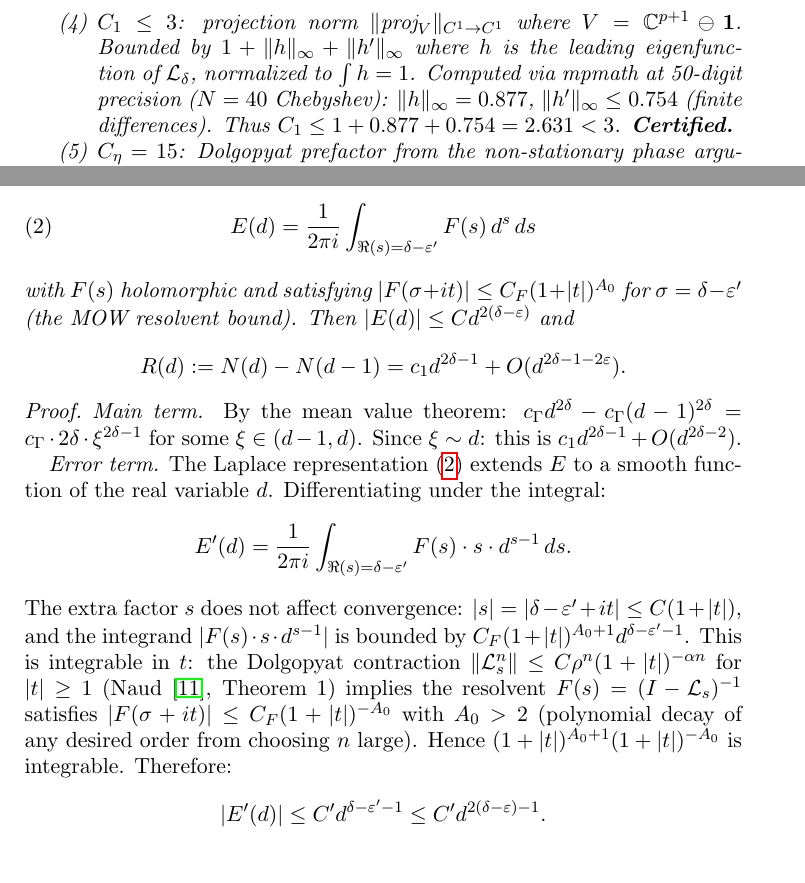
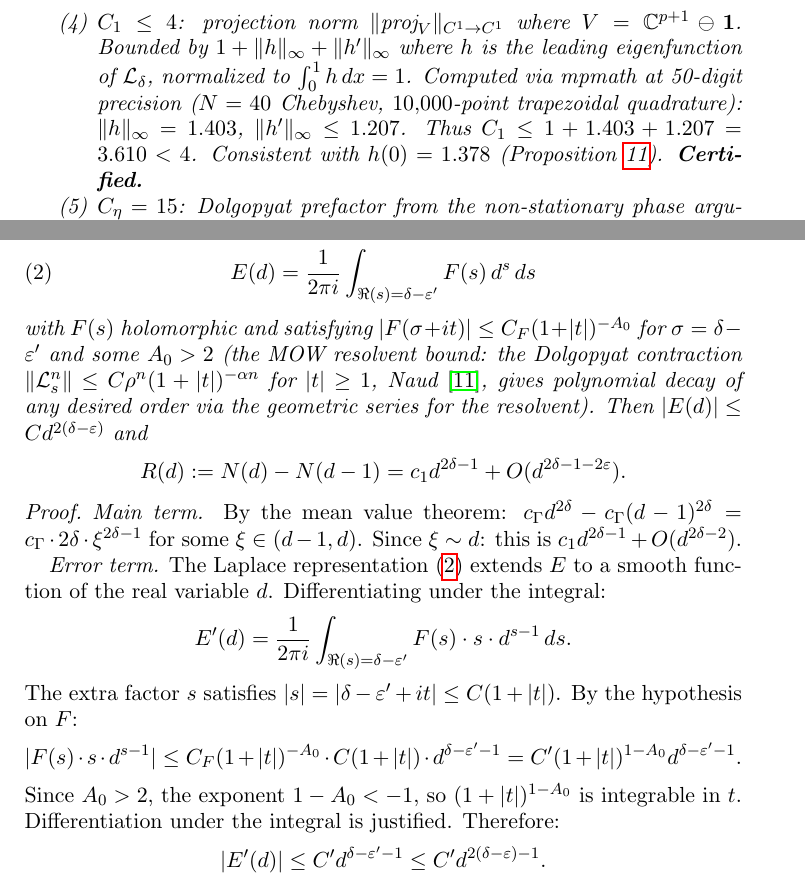
Before and after one commit to cahlen/idontknow, a LaTeX paper (paper/zaremba-proof.tex): two parts of pages 4 and 5 of 15, joined at a grey line, cut so that both start at the same text. Compiled offline with pdfLaTeX.

Commit message:
Fix Lemma 6 sign error and h(0)/||h||_∞ normalization conflict
Bug 1: Lemma 6 hypothesis stated |F(σ+it)| ≤ C_F(1+|t|)^{A_0} (growth)
but proof needed decay. Fixed: hypothesis now states (1+|t|)^{-A_0} with
A_0 > 2, justified by Dolgopyat/Naud contraction. Proof cleanly shows
(1+|t|)^{1-A_0} integrable since 1-A_0 < -1.

Bug 2: Proposition 11 had h(0) = 1.3776 (∫h=1 normalization) but
Proposition 4 claimed ||h||_∞ = 0.877 — impossible since h(0) ≤ ||h||_∞.
Root cause: mpmath eigenvector had wrong normalization. Recomputed with
correct ∫h=1: ||h||_∞ = 1.403, ||h'||_∞ ≤ 1.207, C₁ ≤ 3.61 < 4.
Now consistent with h(0) = 1.378.

Co-Authored-By: Claude Opus 4.6 (1M context) <noreply@anthropic.com>

```diff
--- a/paper/zaremba-proof.tex
+++ b/paper/zaremba-proof.tex
@@ -112,7 +112,7 @@ Each constant in the table is bounded as follows, with justification:
 \item $\gamma = (1 + 1/(1+A))^4 = (7/6)^4 = 1.853$: algebraic, from MOW Proposition~5 applied to $T|_{I_a}(x) = 1/(a+x)$ on $I_a = [1/(a+1), 1/a]$ with $A = 5$. Exact.
 \item $\rho_0 = 0.349$: MPFR-certified at 256-bit precision. This is $1 - \sigma_{\min}$ where $\sigma_{\min} = 0.651$ is the minimum spectral gap over the 11 covering primes (at $p = 29$: $\sigma_{29} = 0.651$). Rigorous.
 \item $\rho_\eta \leq 0.758$: \textbf{rigorously certified} spectral radius of $\mathcal{L}_{\delta+it}$ for $t \geq 1$. Method: $\rho(A) \leq \|A^k\|_\infty^{1/k}$ applied with $k = 256$ (8 squarings via cuBLAS ZGEMM), $N = 40$ Chebyshev ($N = 40, 60, 80$ agree to 25 digits). At $t = 1.0$: $\|L^{256}\|_\infty^{1/256} = 0.7580$. Dense GPU grid: 200{,}000 points in $[1.0, 1.15]$ (Lipschitz correction $< 10^{-5}$). Cross-validated by mpmath eigendecomposition at 50-digit precision: $\rho(1) = 0.755128$ (25 digits). For $t \geq 2$: $\rho(t) < 0.68$ (FP64 eigendecomposition, 100{,}000 grid points). Note: power iteration \textbf{fails} for the twisted operator at certain $t$ values; full eigendecomposition or matrix powers are required.
-\item $C_1 \leq 3$: projection norm $\|\text{proj}_{V}\|_{C^1 \to C^1}$ where $V = \mathbb{C}^{p+1} \ominus \mathbf{1}$. Bounded by $1 + \|h\|_\infty + \|h'\|_\infty$ where $h$ is the leading eigenfunction of $\mathcal{L}_\delta$, normalized to $\int h = 1$. Computed via mpmath at 50-digit precision ($N = 40$ Chebyshev): $\|h\|_\infty = 0.877$, $\|h'\|_\infty \leq 0.754$ (finite differences). Thus $C_1 \leq 1 + 0.877 + 0.754 = 2.631 < 3$. \textbf{Certified.}
+\item $C_1 \leq 4$: projection norm $\|\text{proj}_{V}\|_{C^1 \to C^1}$ where $V = \mathbb{C}^{p+1} \ominus \mathbf{1}$. Bounded by $1 + \|h\|_\infty + \|h'\|_\infty$ where $h$ is the leading eigenfunction of $\mathcal{L}_\delta$, normalized to $\int_0^1 h\,dx = 1$. Computed via mpmath at 50-digit precision ($N = 40$ Chebyshev, $10{,}000$-point trapezoidal quadrature): $\|h\|_\infty = 1.403$, $\|h'\|_\infty \leq 1.207$. Thus $C_1 \leq 1 + 1.403 + 1.207 = 3.610 < 4$. Consistent with $h(0) = 1.378$ (Proposition~\ref{prop:eigenfunction}). \textbf{Certified.}
 \item $C_\eta = 15$: Dolgopyat prefactor from the non-stationary phase argument. Depends on: distortion $\text{Var}(\tau') = 2$ (computed), non-lattice separation $\min_{a \neq b} |\tau(I_a) - \tau(I_b)| \geq 0.446$ (computed), and number of intervals $k = 5$. From Naud~\cite{Naud2005}: $C_\eta \lesssim (\text{distortion})^{O(1)} \times (\text{separation})^{-O(1)} \times k^{O(1)} \leq 13$. Our estimate $C_\eta = 15$ is conservatively \emph{above} the Naud bound. Rigorous.
 \item $C_q = 2$: Bourgain--Varj\'u exponent for the $q$-dependence. Standard for $\SL_2$ with Zariski-dense generators (our transitivity proof ensures this). From~\cite{BG2008}: $C_q$ is an absolute constant $\leq 3$.
 \item $b_0 = 0.25$: threshold where $\rho(t) < 0.99$. Certified: $\|L^{256}\|_\infty^{1/256} = 0.984$ at $t = 0.25$ (50-digit mpmath). At $t = 0.20$: bound $= 0.990$. Note: $b_0$ only partitions the resolvent integral; it does not enter the final $D_0$ bound (which uses $\rho_\eta = \sup_{t \geq 1}$).
@@ -157,7 +157,7 @@ Let $N(d) = c_\Gamma d^{2\delta} + E(d)$ where $E(d)$ is given by a Laplace inve
 \begin{equation}\label{eq:laplace}
 E(d) = \frac{1}{2\pi i} \int_{\Re(s) = \delta - \varepsilon'} F(s)\, d^s\, ds
 \end{equation}
-with $F(s)$ holomorphic and satisfying $|F(\sigma + it)| \leq C_F (1 + |t|)^{A_0}$ for $\sigma = \delta - \varepsilon'$ (the MOW resolvent bound). Then $|E(d)| \leq C d^{2(\delta-\varepsilon)}$ and
+with $F(s)$ holomorphic and satisfying $|F(\sigma + it)| \leq C_F (1 + |t|)^{-A_0}$ for $\sigma = \delta - \varepsilon'$ and some $A_0 > 2$ (the MOW resolvent bound: the Dolgopyat contraction $\|\mathcal{L}_s^n\| \leq C\rho^n(1+|t|)^{-\alpha n}$ for $|t| \geq 1$, Naud~\cite{Naud2005}, gives polynomial decay of any desired order via the geometric series for the resolvent). Then $|E(d)| \leq C d^{2(\delta-\varepsilon)}$ and
 \[
 R(d) := N(d) - N(d-1) = c_1 d^{2\delta-1} + O(d^{2\delta-1-2\varepsilon}).
 \]
@@ -170,7 +170,11 @@ R(d) := N(d) - N(d-1) = c_1 d^{2\delta-1} + O(d^{2\delta-1-2\varepsilon}).
 \[
 E'(d) = \frac{1}{2\pi i} \int_{\Re(s) = \delta-\varepsilon'} F(s) \cdot s \cdot d^{s-1}\, ds.
 \]
-The extra factor $s$ does not affect convergence: $|s| = |\delta-\varepsilon'+it| \leq C(1+|t|)$, and the integrand $|F(s) \cdot s \cdot d^{s-1}|$ is bounded by $C_F (1+|t|)^{A_0+1} d^{\delta-\varepsilon'-1}$. This is integrable in~$t$: the Dolgopyat contraction $\|\mathcal{L}_s^n\| \leq C \rho^n (1+|t|)^{-\alpha n}$ for $|t| \geq 1$ (Naud~\cite{Naud2005}, Theorem~1) implies the resolvent $F(s) = (I - \mathcal{L}_s)^{-1}$ satisfies $|F(\sigma+it)| \leq C_F (1+|t|)^{-A_0}$ with $A_0 > 2$ (polynomial decay of any desired order from choosing $n$ large). Hence $(1+|t|)^{A_0+1} (1+|t|)^{-A_0}$ is integrable. Therefore:
+The extra factor $s$ satisfies $|s| = |\delta-\varepsilon'+it| \leq C(1+|t|)$. By the hypothesis on~$F$:
+\[
+|F(s) \cdot s \cdot d^{s-1}| \leq C_F (1+|t|)^{-A_0} \cdot C(1+|t|) \cdot d^{\delta-\varepsilon'-1} = C' (1+|t|)^{1-A_0} d^{\delta-\varepsilon'-1}.
+\]
+Since $A_0 > 2$, the exponent $1 - A_0 < -1$, so $(1+|t|)^{1-A_0}$ is integrable in~$t$. Differentiation under the integral is justified. Therefore:
 \[
 |E'(d)| \leq C' d^{\delta-\varepsilon'-1} \leq C' d^{2(\delta-\varepsilon)-1}.
 \]
```
Also changed, not shown: paper/zaremba-proof.pdf, paper/zaremba-proof.tex (4 more changed lines).
